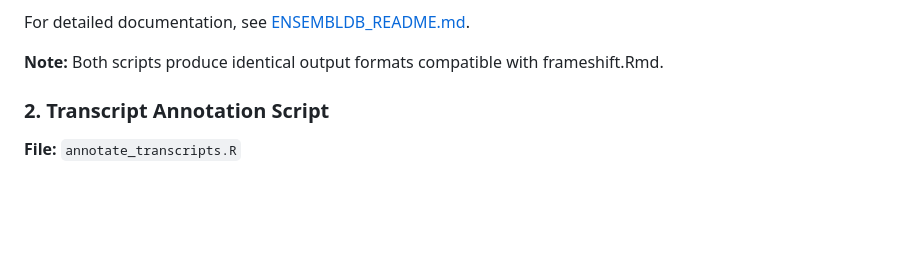
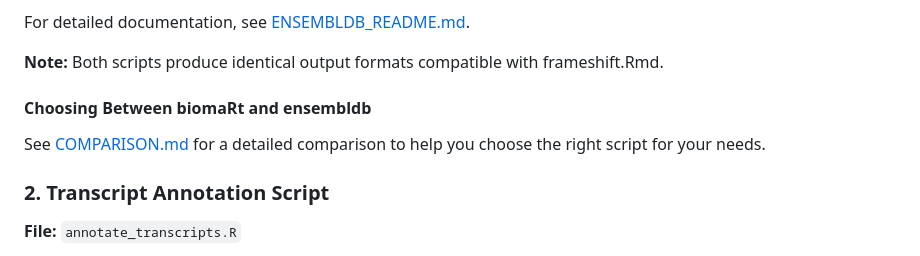
Before and after one commit to kirovsa/fscancer, a Markdown page: README.md, the part around the change. Rendered like a GitHub page; blank space fills up the shorter version.

Commit message:
Add comprehensive comparison document between biomaRt and ensembldb approaches
Co-authored-by: kirovsa <60042204+kirovsa@users.noreply.github.com>

```diff
--- a/README.md
+++ b/README.md
@@ -44,6 +44,10 @@ Rscript extract_gene_attributes_ensembldb.R [output_file] hub
 For detailed documentation, see [ENSEMBLDB_README.md](ENSEMBLDB_README.md).
 
 **Note:** Both scripts produce identical output formats compatible with frameshift.Rmd.
+
+#### Choosing Between biomaRt and ensembldb
+
+See [COMPARISON.md](COMPARISON.md) for a detailed comparison to help you choose the right script for your needs.
 
 ### 2. Transcript Annotation Script
 **File:** `annotate_transcripts.R`
```
Also changed, not shown: COMPARISON.md (added, +190 -0 lines).
